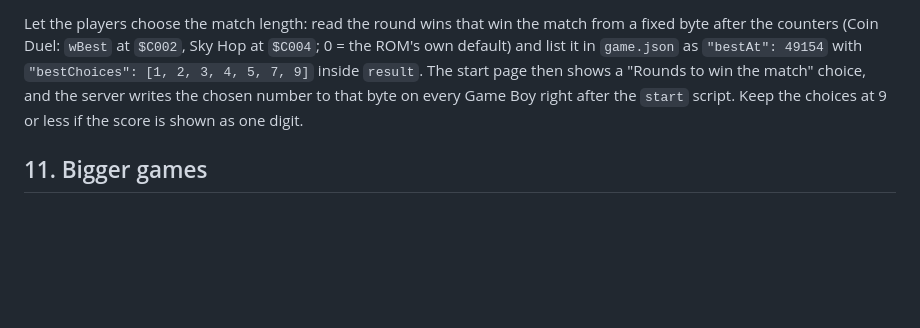
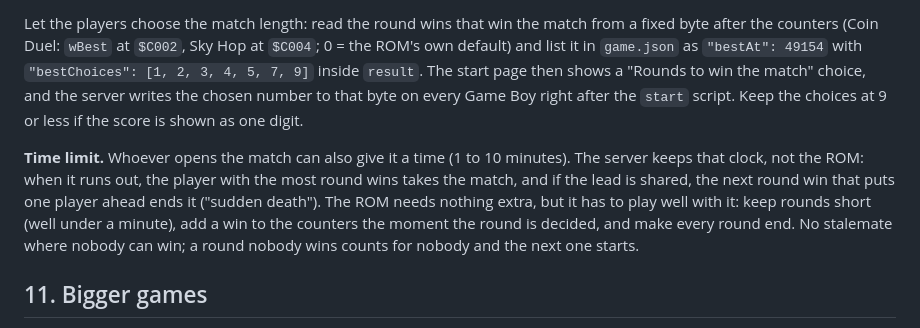
Before and after one commit to YosriGFX/Challengeme, a Markdown page: rom_maker/ASSEMBLY.md, the part around the change. Drawn GitHub-style; blank space fills up the shorter version.

```diff
--- a/rom_maker/ASSEMBLY.md
+++ b/rom_maker/ASSEMBLY.md
@@ -234,6 +234,14 @@ ROM's own default) and list it in
 writes the chosen number to that byte on every Game Boy right after the `start` script.
 Keep the choices at 9 or less if the score is shown as one digit.
 
+**Time limit.** Whoever opens the match can also give it a time (1 to 10 minutes). The
+server keeps that clock, not the ROM: when it runs out, the player with the most round
+wins takes the match, and if the lead is shared, the next round win that puts one player
+ahead ends it ("sudden death"). The ROM needs nothing extra, but it has to play well with
+it: keep rounds short (well under a minute), add a win to the counters the moment the
+round is decided, and make every round end. No stalemate where nobody can win; a round
+nobody wins counts for nobody and the next one starts.
+
 ## 11. Bigger games
 
 - More than 32 KiB: use MBC5 (`rgbfix -m 0x19`, `SECTION "Level", ROMX, BANK[2]`).
```
Also changed, not shown: rom_maker/CLAUDE.md (+5 -2 lines).
